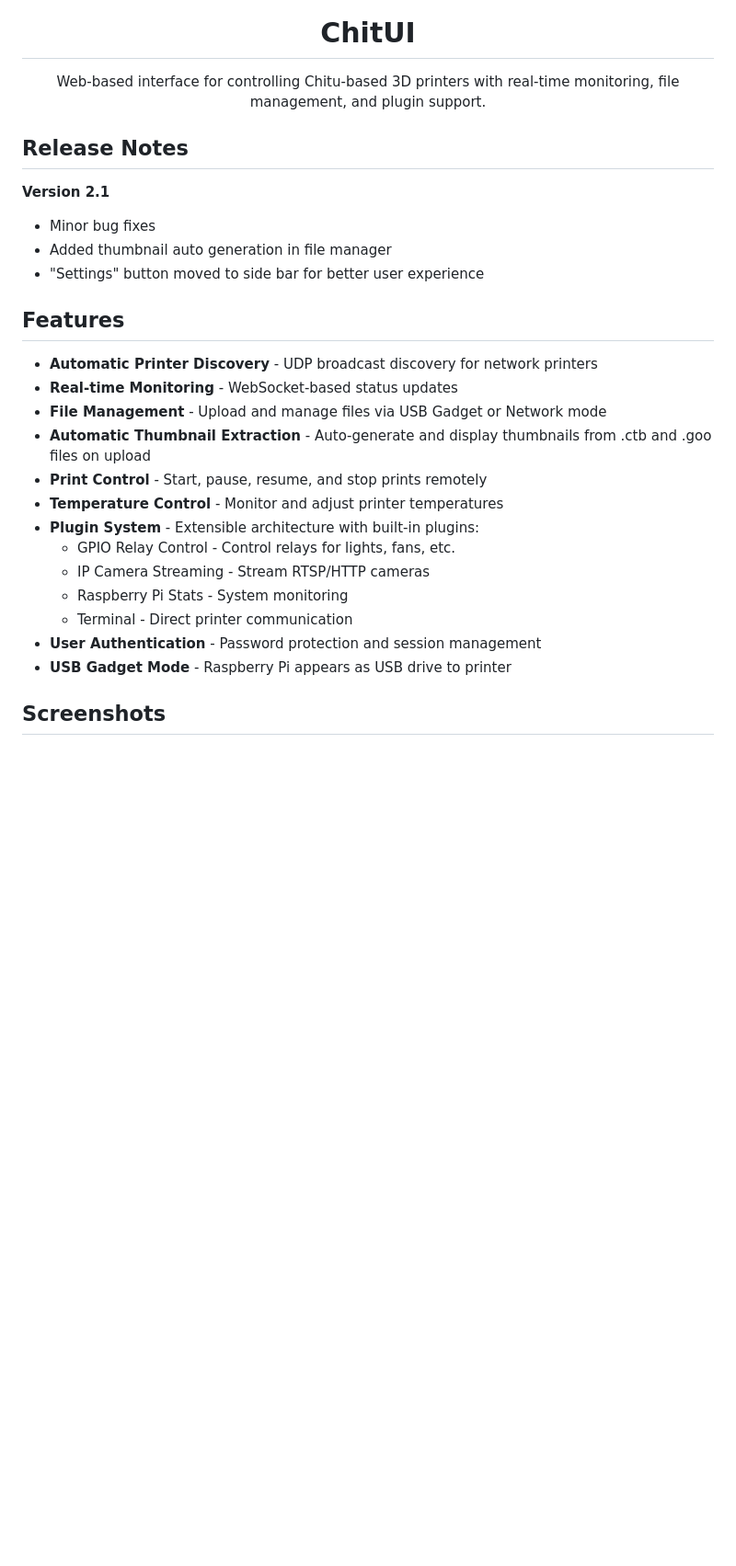
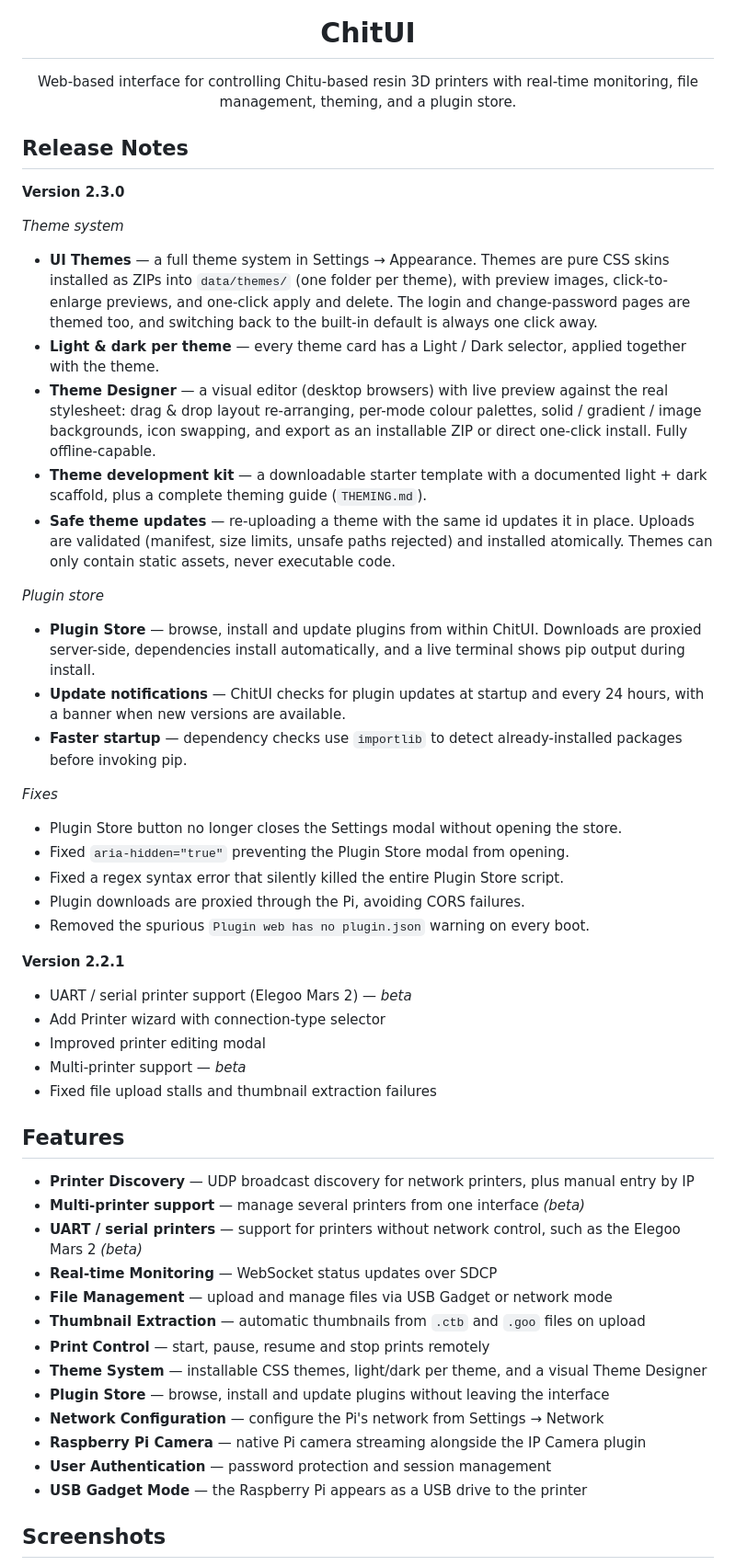
Before and after one commit to xmodpt/ChitUI, a Markdown page: README.md, the part around one of its changes. Shown at 92% size. Rendered like a GitHub page; blank space fills up the shorter version.

```diff
--- a/README.md
+++ b/README.md
@@ -3,31 +3,54 @@
 
   # ChitUI
 
-  Web-based interface for controlling Chitu-based 3D printers with real-time monitoring, file management, and plugin support.
+  Web-based interface for controlling Chitu-based resin 3D printers with real-time monitoring, file management, theming, and a plugin store.
 </div>
 
 ## Release Notes
 
-**Version 2.1**
-- Minor bug fixes
-- Added thumbnail auto generation in file manager
-- "Settings" button moved to side bar for better user experience
+**Version 2.3.0**
+
+*Theme system*
+- **UI Themes** — a full theme system in Settings → Appearance. Themes are pure CSS skins installed as ZIPs into `data/themes/` (one folder per theme), with preview images, click-to-enlarge previews, and one-click apply and delete. The login and change-password pages are themed too, and switching back to the built-in default is always one click away.
+- **Light & dark per theme** — every theme card has a Light / Dark selector, applied together with the theme.
+- **Theme Designer** — a visual editor (desktop browsers) with live preview against the real stylesheet: drag & drop layout re-arranging, per-mode colour palettes, solid / gradient / image backgrounds, icon swapping, and export as an installable ZIP or direct one-click install. Fully offline-capable.
+- **Theme development kit** — a downloadable starter template with a documented light + dark scaffold, plus a complete theming guide (`THEMING.md`).
+- **Safe theme updates** — re-uploading a theme with the same id updates it in place. Uploads are validated (manifest, size limits, unsafe paths rejected) and installed atomically. Themes can only contain static assets, never executable code.
+
+*Plugin store*
+- **Plugin Store** — browse, install and update plugins from within ChitUI. Downloads are proxied server-side, dependencies install automatically, and a live terminal shows pip output during install.
+- **Update notifications** — ChitUI checks for plugin updates at startup and every 24 hours, with a banner when new versions are available.
+- **Faster startup** — dependency checks use `importlib` to detect already-installed packages before invoking pip.
+
+*Fixes*
+- Plugin Store button no longer closes the Settings modal without opening the store.
+- Fixed `aria-hidden="true"` preventing the Plugin Store modal from opening.
+- Fixed a regex syntax error that silently killed the entire Plugin Store script.
+- Plugin downloads are proxied through the Pi, avoiding CORS failures.
+- Removed the spurious `Plugin web has no plugin.json` warning on every boot.
+
+**Version 2.2.1**
+- UART / serial printer support (Elegoo Mars 2) — *beta*
+- Add Printer wizard with connection-type selector
+- Improved printer editing modal
+- Multi-printer support — *beta*
+- Fixed file upload stalls and thumbnail extraction failures
 
 ## Features
 
-- **Automatic Printer Discovery** - UDP broadcast discovery for network printers
-- **Real-time Monitoring** - WebSocket-based status updates
-- **File Management** - Upload and manage files via USB Gadget or Network mode
-- **Automatic Thumbnail Extraction** - Auto-generate and display thumbnails from .ctb and .goo files on upload
-- **Print Control** - Start, pause, resume, and stop prints remotely
-- **Temperature Control** - Monitor and adjust printer temperatures
-- **Plugin System** - Extensible architecture with built-in plugins:
-  - GPIO Relay Control - Control relays for lights, fans, etc.
-  - IP Camera Streaming - Stream RTSP/HTTP cameras
-  - Raspberry Pi Stats - System monitoring
-  - Terminal - Direct printer communication
-- **User Authentication** - Password protection and session management
-- **USB Gadget Mode** - Raspberry Pi appears as USB drive to printer
+- **Printer Discovery** — UDP broadcast discovery for network printers, plus manual entry by IP
+- **Multi-printer support** — manage several printers from one interface *(beta)*
+- **UART / serial printers** — support for printers without network control, such as the Elegoo Mars 2 *(beta)*
+- **Real-time Monitoring** — WebSocket status updates over SDCP
+- **File Management** — upload and manage files via USB Gadget or network mode
+- **Thumbnail Extraction** — automatic thumbnails from `.ctb` and `.goo` files on upload
+- **Print Control** — start, pause, resume and stop prints remotely
+- **Theme System** — installable CSS themes, light/dark per theme, and a visual Theme Designer
+- **Plugin Store** — browse, install and update plugins without leaving the interface
+- **Network Configuration** — configure the Pi's network from Settings → Network
+- **Raspberry Pi Camera** — native Pi camera streaming alongside the IP Camera plugin
+- **User Authentication** — password protection and session management
+- **USB Gadget Mode** — the Raspberry Pi appears as a USB drive to the printer
 
 ## Screenshots
 
```
Also changed, not shown: other parts of README.md (+100 -103 lines).
